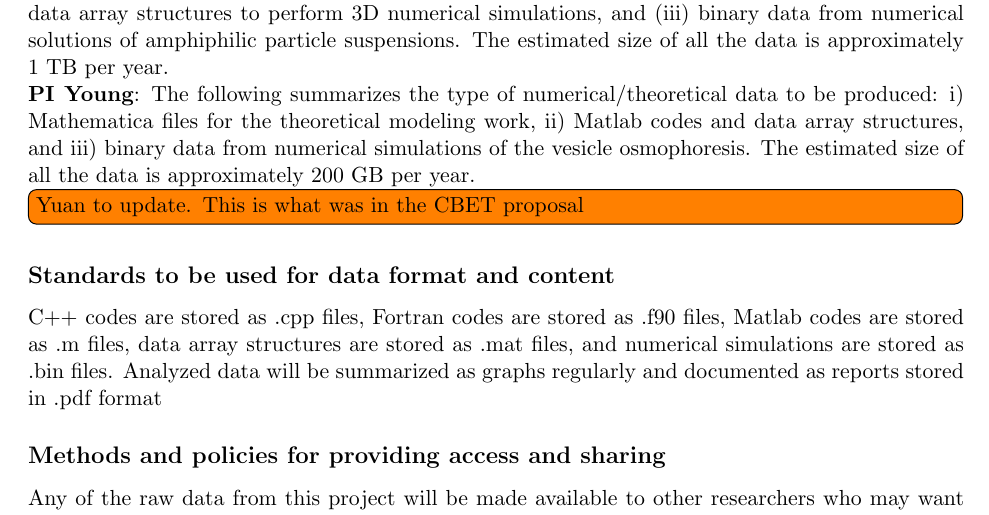
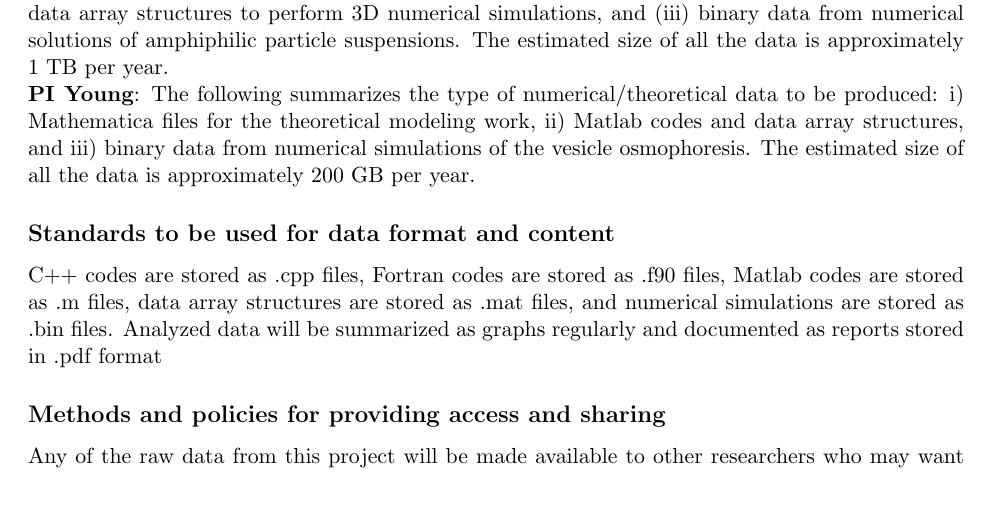
Before and after one commit to quaife/lipid_dynamics, a LaTeX document (NSF2020/Description/DataManagement.tex): part of page 2 of 2, cut so that both start at the same text. Compiled offline with pdfLaTeX.

Commit message:
yny data management

```diff
--- a/NSF2020/Description/DataManagement.tex
+++ b/NSF2020/Description/DataManagement.tex
@@ -85,8 +85,8 @@ numerical/theoretical data to be produced: i) Mathematica files for the
 theoretical modeling work, ii) Matlab codes and data array structures,
 and iii) binary data from numerical simulations of the vesicle
 osmophoresis. The estimated size of all the data is approximately 200 GB
-per year. \todo[inline]{Yuan to update. This is what was in the CBET
-proposal}
+per year.
+%\todo[inline]{Yuan to update. This is what was in the CBET proposal}
 
 \subsection*{Standards to be used for data format and content}
 C++ codes are stored as .cpp files, Fortran codes are stored as .f90
```
